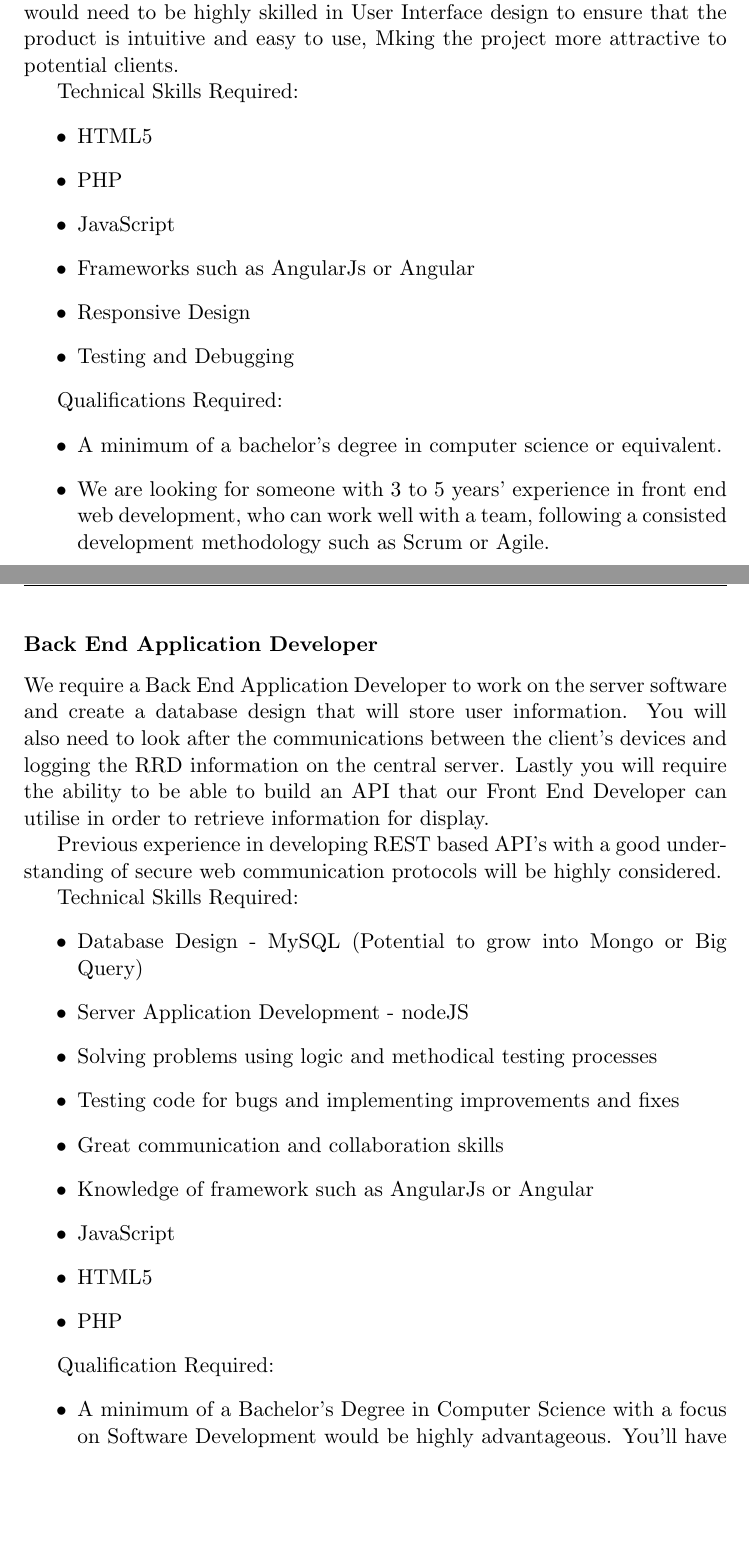
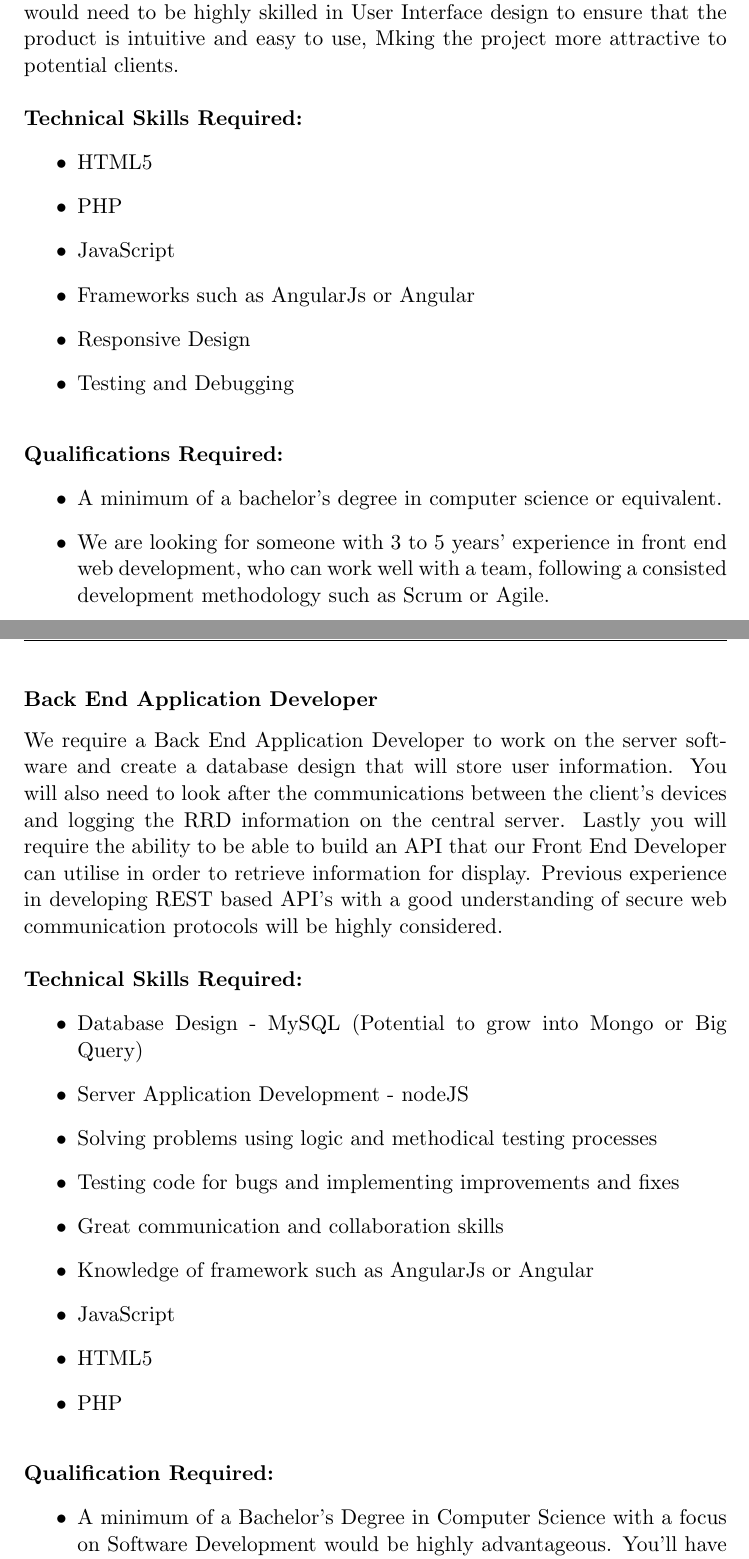
Before and after one commit to SamuelPaulAshton/2020SP2Group18A3, a LaTeX document (Assessment3LaTeX/IITAssessment3.tex): two parts of pages 28 and 29 of 33, joined at a grey line, cut so that both start at the same text, the shorter picture padded with empty space. Compiled offline with pdfLaTeX.

Commit message:
Improved job advertisements

```diff
--- a/Assessment3LaTeX/IITAssessment3.tex
+++ b/Assessment3LaTeX/IITAssessment3.tex
@@ -541,8 +541,9 @@ We would require someone with experience with cloud environments such as AWS, Mi
 \section{Job Advertisements}
 \subsubsection{Front End Web Developer}
 We require a web developer to be responsible for implementing visual elements that users see and interact with in a web application. They are usually supported by back-end web developers, who are responsible for server-side application logic and integration of the work front-end developers do. They would need to be highly skilled in User Interface design to ensure that the product is intuitive and easy to use, Mking the project more attractive to potential clients.
-
-Technical Skills Required:
+\\
+\\
+\textbf{Technical Skills Required:}
 \begin{itemize}
 	\item HTML5
 	\item PHP
@@ -551,8 +552,8 @@ Technical Skills Required:
 	\item Responsive Design
 	\item Testing and Debugging
 \end{itemize}
-
-Qualifications Required:
+\hfill \break
+\textbf{Qualifications Required:}
 \begin{itemize}
 	\item A minimum of a bachelor's degree in computer science or equivalent.
 	\item We are looking for someone with 3 to 5 years' experience in front end web development, who can work well with a team, following a consisted development methodology such as Scrum or Agile.
@@ -560,11 +561,10 @@ Qualifications Required:
 \newpage
 
 \subsubsection{Back End Application Developer}
-We require a Back End Application Developer to work on the server software and create a database design that will store user information. You will also need to look after the communications between the client’s devices and logging the RRD information on the central server. Lastly you will require the ability to be able to build an API that our Front End Developer can utilise in order to retrieve information for display.
-
-Previous experience in developing REST based API’s with a good understanding of secure web communication protocols will be highly considered.
-
-Technical Skills Required:
+We require a Back End Application Developer to work on the server software and create a database design that will store user information. You will also need to look after the communications between the client’s devices and logging the RRD information on the central server. Lastly you will require the ability to be able to build an API that our Front End Developer can utilise in order to retrieve information for display. Previous experience in developing REST based API’s with a good understanding of secure web communication protocols will be highly considered.
+\\
+\\
+\textbf{Technical Skills Required:}
 \begin{itemize}
 	\item Database Design - MySQL (Potential to grow into Mongo or Big Query)
 	\item Server Application Development - nodeJS
@@ -576,8 +576,8 @@ Technical Skills Required:
 	\item HTML5
 	\item PHP
 \end{itemize}
-
-Qualification Required:
+\hfill \break
+\textbf{Qualification Required:}
 \begin{itemize}
 	\item A minimum of a Bachelor's Degree in Computer Science with a focus on Software Development would be highly advantageous. You’ll have had 3 to 5 years' experience in a similar role with the ability to work well in a small team, provide great communication, follow project plans and produce consistency along the way.
 \end{itemize}
```
Also changed, not shown: Assessment3LaTeX/IITAssessment3.tex (18 more changed lines), 1 other file.
